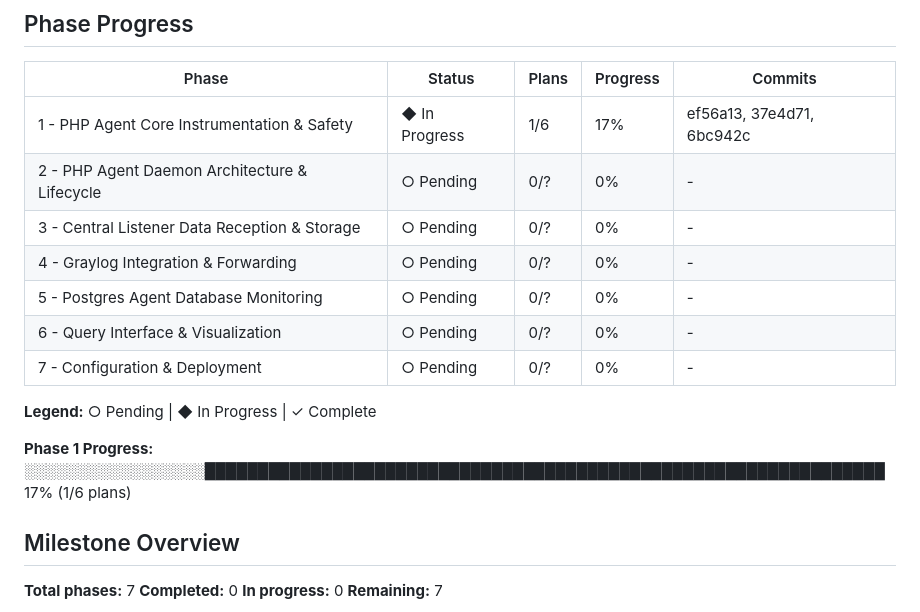
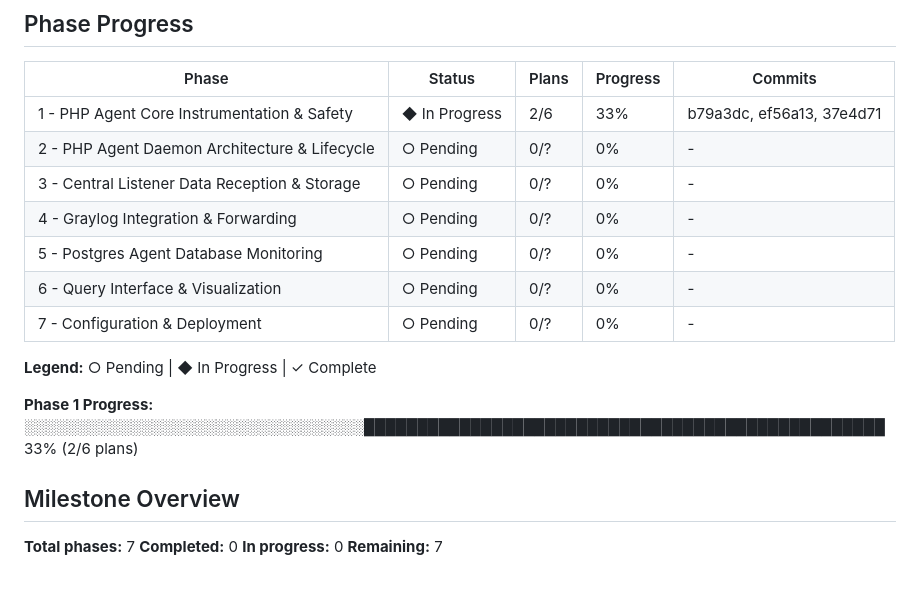
Before and after one commit to Bitville-Holding-LTD/agent-profiler, a Markdown page: .planning/STATE.md, the part around one of its changes. Rendered like a GitHub page; blank space fills up the shorter version.

```diff
--- a/.planning/STATE.md
+++ b/.planning/STATE.md
@@ -16,7 +16,7 @@ See: .planning/PROJECT.md (updated 2026-01-27)
 
 | Phase | Status | Plans | Progress | Commits |
 |-------|--------|-------|----------|---------|
-| 1 - PHP Agent Core Instrumentation & Safety | ◆ In Progress | 1/6 | 17% | ef56a13, 37e4d71, 6bc942c |
+| 1 - PHP Agent Core Instrumentation & Safety | ◆ In Progress | 2/6 | 33% | b79a3dc, ef56a13, 37e4d71 |
 | 2 - PHP Agent Daemon Architecture & Lifecycle | ○ Pending | 0/? | 0% | - |
 | 3 - Central Listener Data Reception & Storage | ○ Pending | 0/? | 0% | - |
 | 4 - Graylog Integration & Forwarding | ○ Pending | 0/? | 0% | - |
@@ -26,7 +26,7 @@ See: .planning/PROJECT.md (updated 2026-01-27)
 
 **Legend:** ○ Pending | ◆ In Progress | ✓ Complete
 
-**Phase 1 Progress:** ░░░░░░░░░░░░░░░░░████████████████████████████████████████████████████████████████ 17% (1/6 plans)
+**Phase 1 Progress:** ░░░░░░░░░░░░░░░░░░░░░░░░░░░░░░░░█████████████████████████████████████████████████ 33% (2/6 plans)
 
 ## Milestone Overview
 
```
Also changed, not shown: other parts of .planning/STATE.md (+8 -2 lines), 1 other file.
